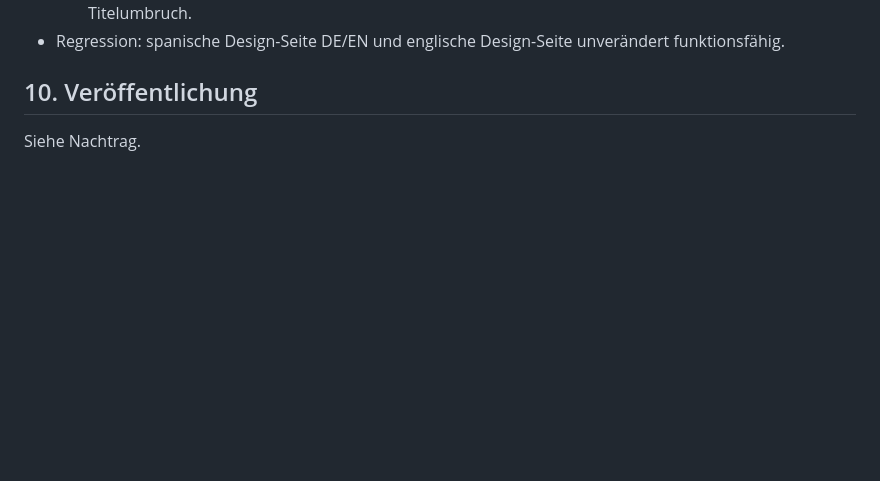
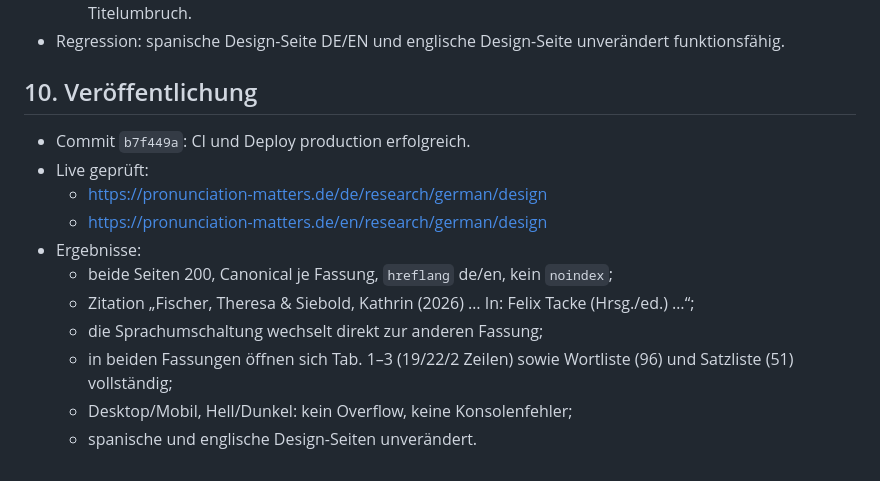
Before and after one commit to FTacke/promat-webapp, a Markdown page: docs/agent-runs/2026-11-10_german-design-article.md, the part around the change. Rendered like a GitHub page; blank space fills up the shorter version.

Commit message:
Run report: German design article published
Co-Authored-By: Claude Opus 5.5 <noreply@anthropic.com>

```diff
--- a/docs/agent-runs/2026-11-10_german-design-article.md
+++ b/docs/agent-runs/2026-11-10_german-design-article.md
@@ -99,4 +99,14 @@ Die Prüfpunkte liegen separat und lokal vor: `tmp/author-review/2026-11-10_germ
 
 ## 10. Veröffentlichung
 
-Siehe Nachtrag.
+- Commit `b7f449a`: CI und Deploy production erfolgreich.
+- Live geprüft:
+  - https://pronunciation-matters.de/de/research/german/design
+  - https://pronunciation-matters.de/en/research/german/design
+- Ergebnisse:
+  - beide Seiten 200, Canonical je Fassung, `hreflang` de/en, kein `noindex`;
+  - Zitation „Fischer, Theresa & Siebold, Kathrin (2026) … In: Felix Tacke (Hrsg./ed.) …“;
+  - die Sprachumschaltung wechselt direkt zur anderen Fassung;
+  - in beiden Fassungen öffnen sich Tab. 1–3 (19/22/2 Zeilen) sowie Wortliste (96) und Satzliste (51) vollständig;
+  - Desktop/Mobil, Hell/Dunkel: kein Overflow, keine Konsolenfehler;
+  - spanische und englische Design-Seiten unverändert.
```
